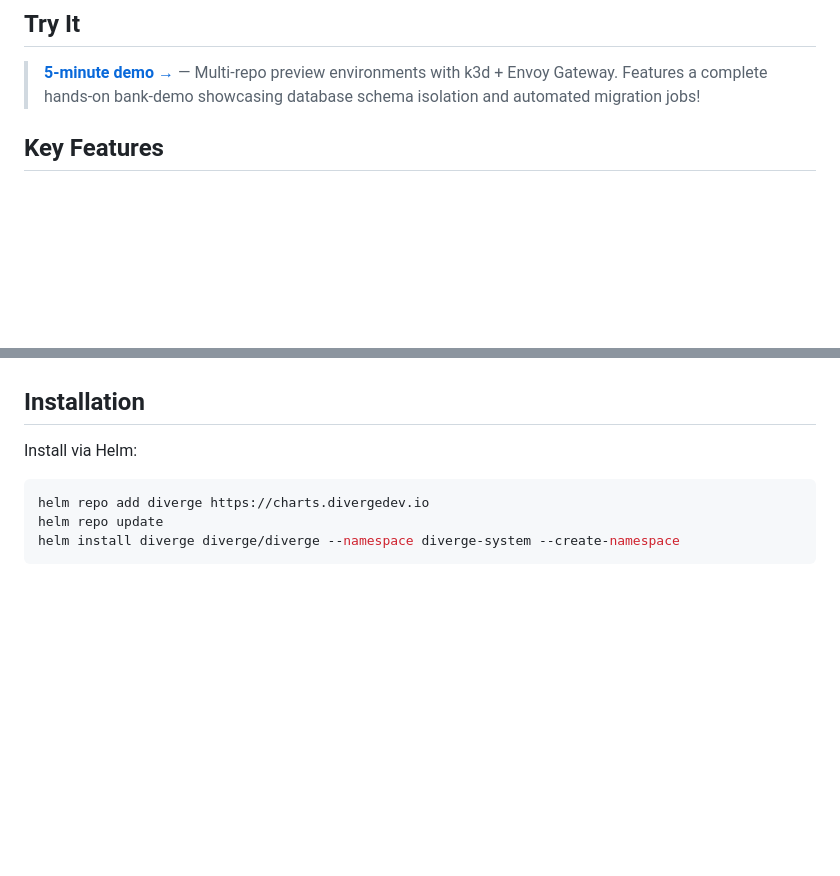
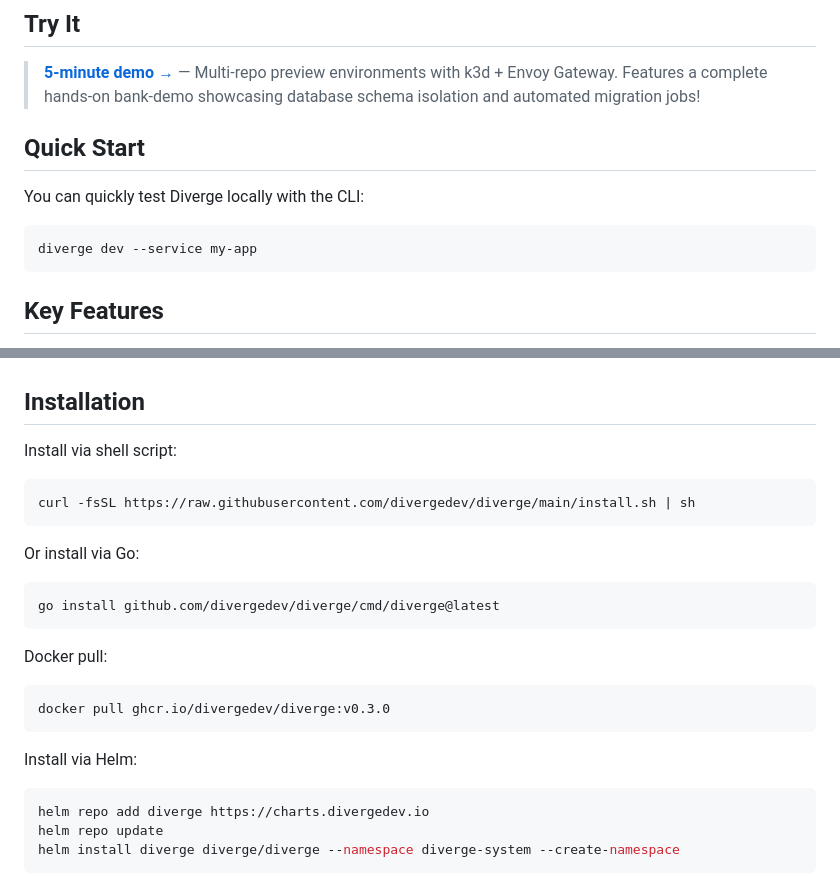
Before and after one commit to divergedev/diverge, a Markdown page: README.md, 2 parts joined by grey strips. Drawn GitHub-style; blank space fills up the shorter version.

Commit message:
docs: update website and README for v0.3.0 release
- Add install commands (curl, go install, docker pull)
- Add release badge
- Update quick start guide
- Feature highlights for async routing

````diff
--- a/README.md
+++ b/README.md
@@ -18,6 +19,14 @@ Documentation: [https://divergedev.com](https://divergedev.com)
 ## Try It
 
 > **[5-minute demo →](https://github.com/divergedev/demo)** — Multi-repo preview environments with k3d + Envoy Gateway. Features a complete hands-on bank-demo showcasing database schema isolation and automated migration jobs!
+
+## Quick Start
+
+You can quickly test Diverge locally with the CLI:
+
+```bash
+diverge dev --service my-app
+```
 
 ## Key Features
 *   **PreviewGroup Orchestration**: Manage multiple child environments and services under a single CR tied directly to an MR/PR. Automatic orphan cleanup and label-based ownership.
@@ -106,6 +115,24 @@ The `diverge` CLI helps you manage environments efficiently:
 
 ## Installation
 
+Install via shell script:
+
+```bash
+curl -fsSL https://raw.githubusercontent.com/divergedev/diverge/main/install.sh | sh
+```
+
+Or install via Go:
+
+```bash
+go install github.com/divergedev/diverge/cmd/diverge@latest
+```
+
+Docker pull:
+
+```bash
+docker pull ghcr.io/divergedev/diverge:v0.3.0
+```
+
 Install via Helm:
 
 ```bash
````
Also changed, not shown: other parts of README.md (+1 -0 lines), docs/getting-started.md (+19 -3 lines).
